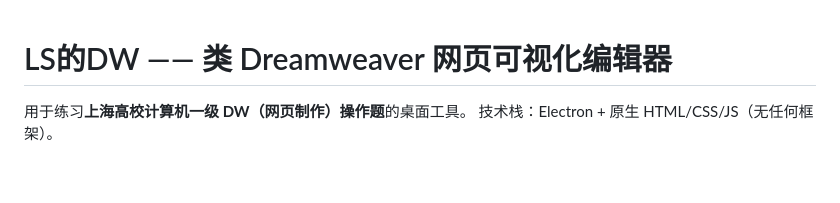
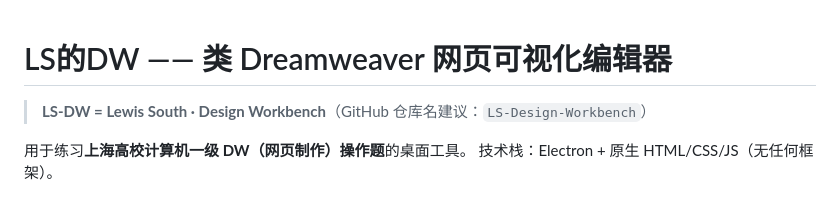
Before and after one commit to Lewis34566/LS-Design-Workbench, a Markdown page: README.md, the part around the change. Drawn GitHub-style; blank space fills up the shorter version.

Commit message:
docs: 补充项目名含义（LS-DW = Lewis South Design Workbench）
Co-Authored-By: Claude Code <noreply@anthropic.com>

```diff
--- a/README.md
+++ b/README.md
@@ -1,4 +1,6 @@
 # LS的DW —— 类 Dreamweaver 网页可视化编辑器
+
+> **LS-DW = Lewis South · Design Workbench**（GitHub 仓库名建议：`LS-Design-Workbench`）
 
 用于练习**上海高校计算机一级 DW（网页制作）操作题**的桌面工具。
 技术栈：Electron + 原生 HTML/CSS/JS（无任何框架）。
```
